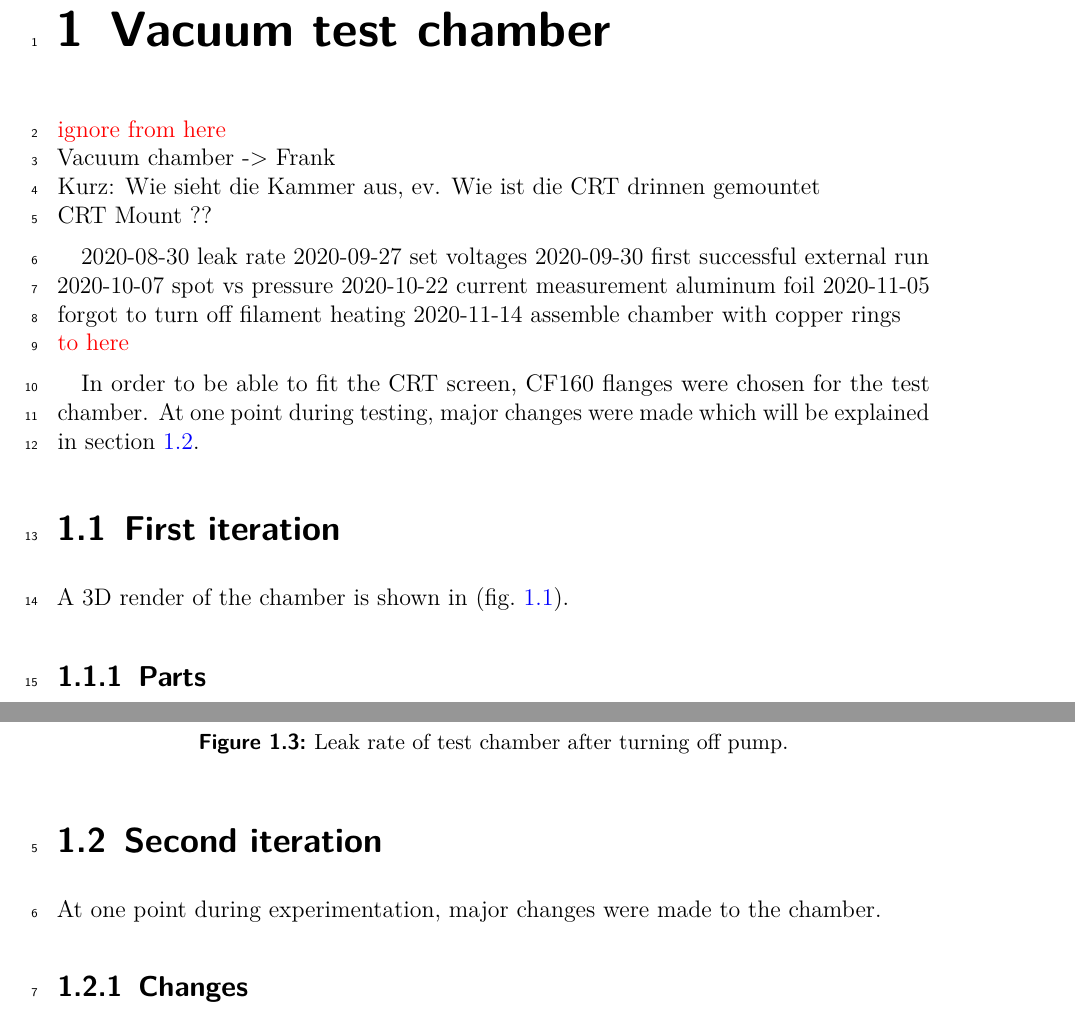
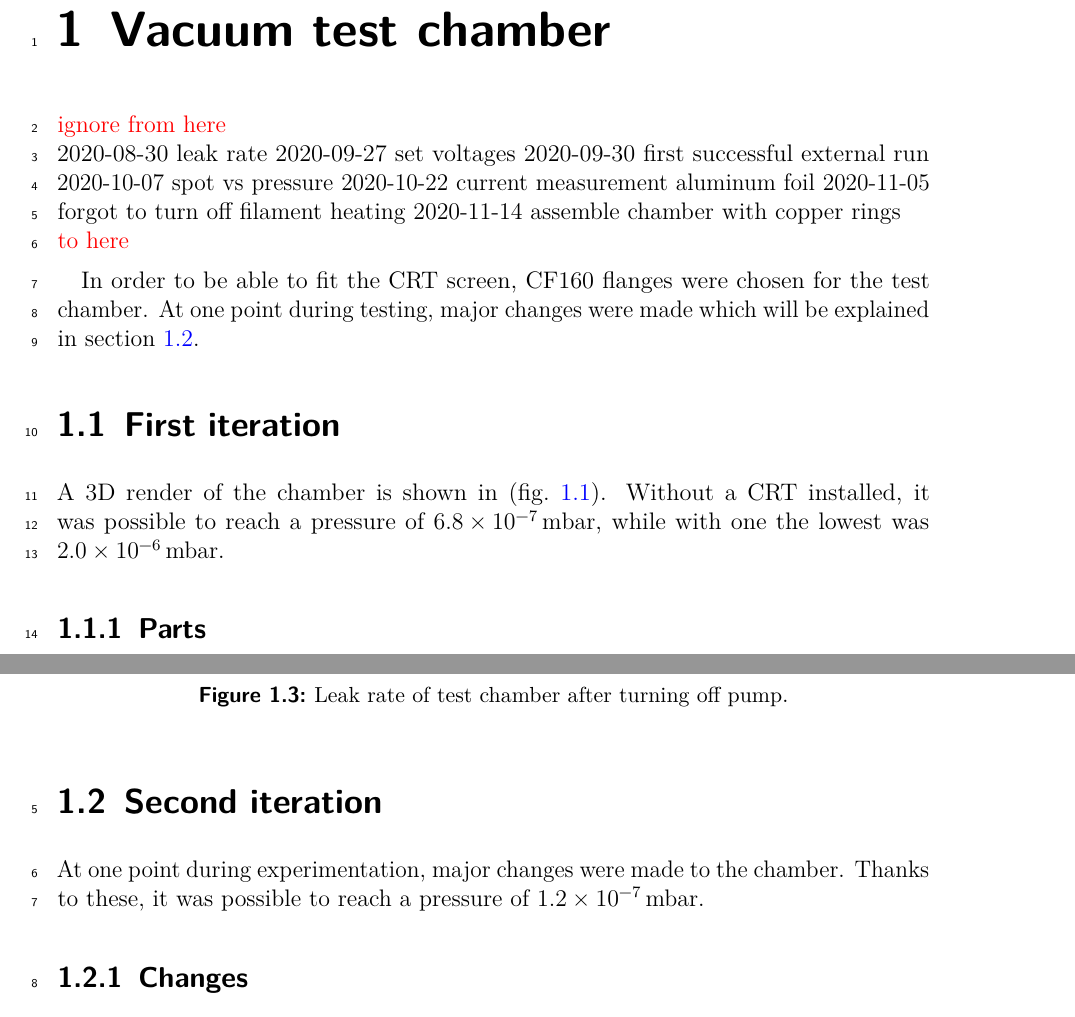
Before and after one commit to Preimtime/Project_CRT, a LaTeX thesis (Thesis.tex, which reads Chapters/vacuum-chamber/vacuum-chamber.tex): two parts of pages 4 and 6 of 8, joined at a grey line, cut so that both start at the same text. Compiled offline with pdfLaTeX; TikZ figures are drawn from their code, not taken from saved files.

Commit message:
add reached pressures

```diff
--- a/Chapters/vacuum-chamber/vacuum-chamber.tex
+++ b/Chapters/vacuum-chamber/vacuum-chamber.tex
@@ -6,11 +6,6 @@
 \label{ch:Vacuum chamber}
 
 \textcolor{red}{ignore from here} \\
-Vacuum chamber -> Frank \\
-Kurz: Wie sieht die Kammer aus, ev. Wie ist die CRT drinnen gemountet \\
-CRT Mount ??
-
-
 2020-08-30 leak rate
 2020-09-27 set voltages
 2020-09-30 first successful external run
@@ -25,7 +20,7 @@ In order to be able to fit the CRT screen, CF160 flanges were chosen for the tes
 \section{First iteration}
 \label{sec:vacuum chamber first iteration}
 
-A 3D render of the chamber is shown in  (\cref{fig:3D rendering of test chamber}).
+A 3D render of the chamber is shown in  (\cref{fig:3D rendering of test chamber}). Without a CRT installed, it was possible to reach a pressure of \SI{6.8e-7}{\milli\bar}, while with one the lowest was \SI{2.0e-6}{\milli\bar}.
 
 \subsection{Parts}
 \label{subsec:Parts}
@@ -81,7 +76,7 @@ Before inserting a CRT, a leak test was performed. First, the chamber was set to
 \section{Second iteration}
 \label{sec:Second iteration}
 
-At one point during experimentation, major changes were made to the chamber.
+At one point during experimentation, major changes were made to the chamber. Thanks to these, it was possible to reach a pressure of \SI{1.2e-7}{\milli\bar}.
 
 \subsection{Changes}
 \label{subsec:Changes}
```
